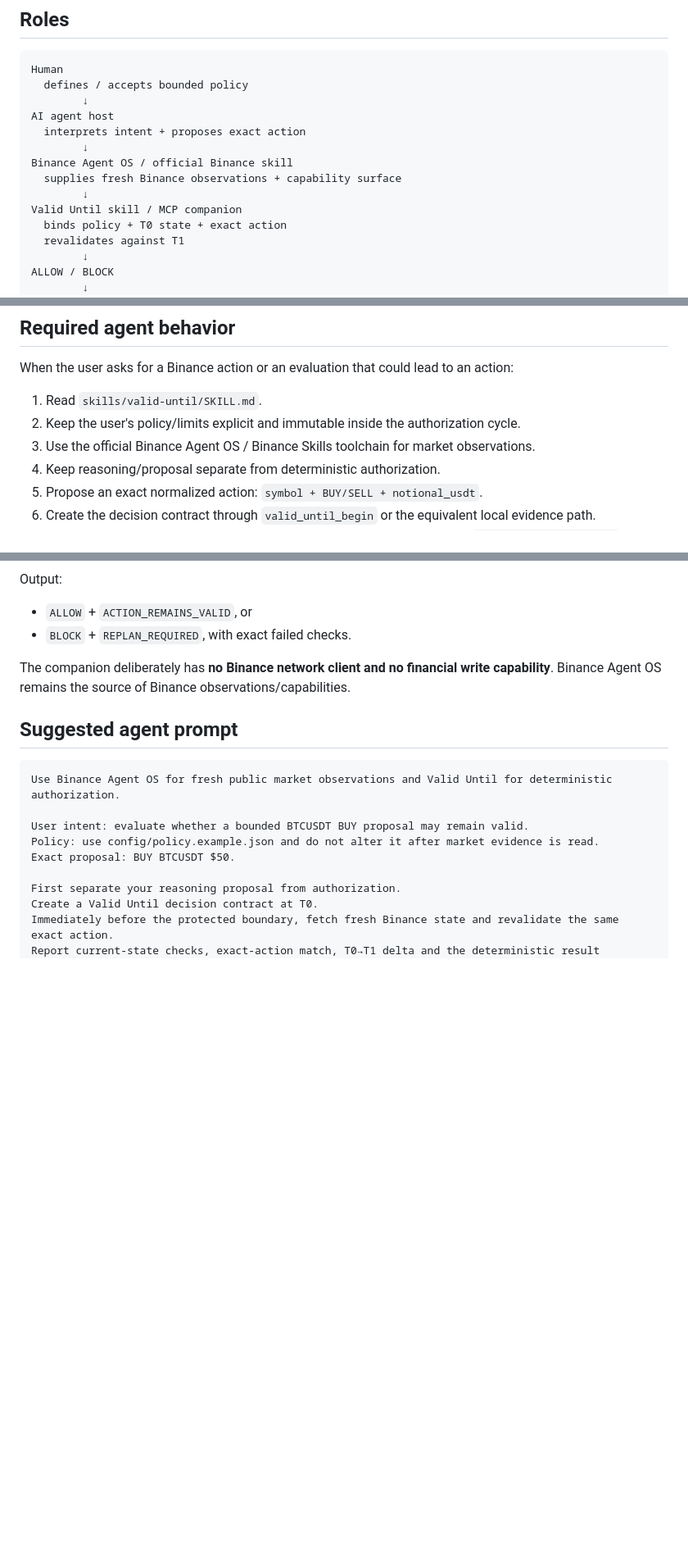
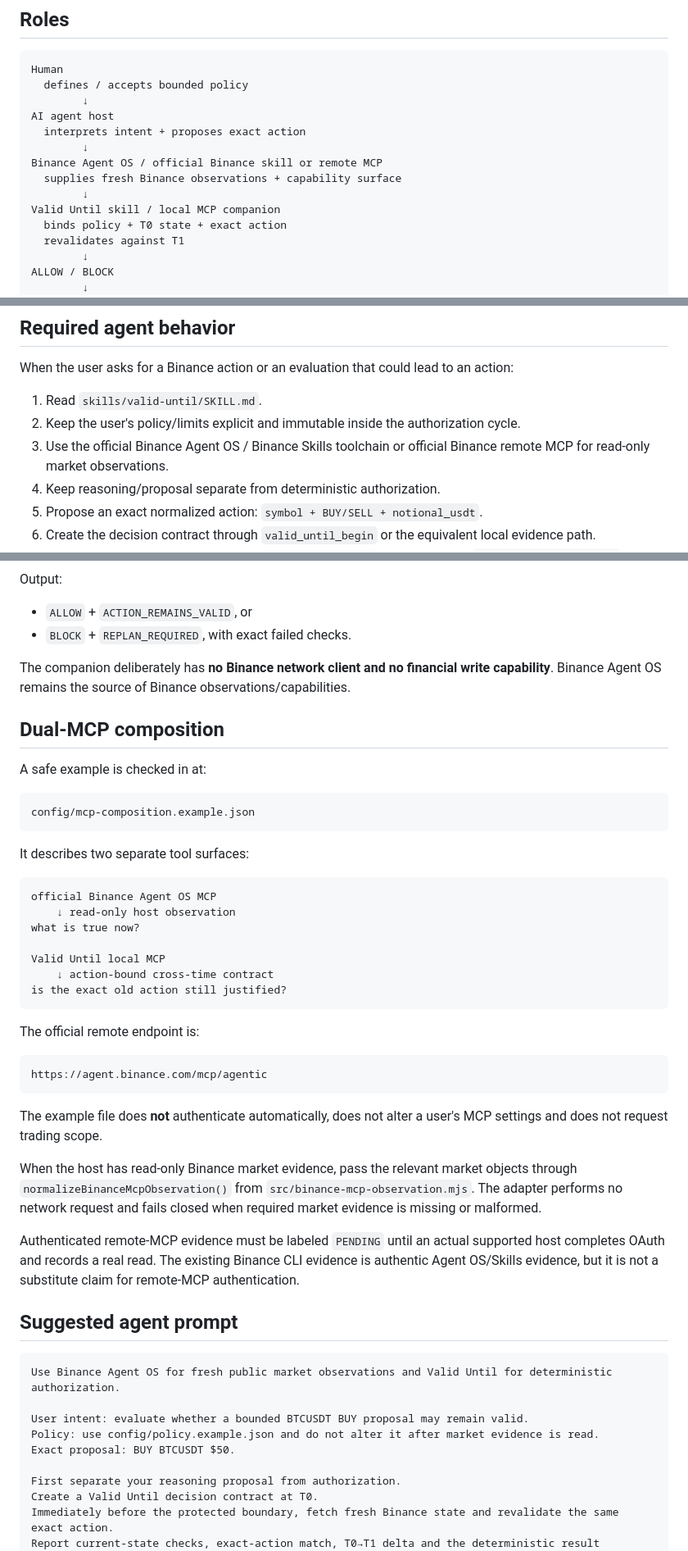
Before and after one commit to Faadil1/valid-until-agent-os, a Markdown page: AGENTS.md, 3 parts joined by grey strips. Shown at 82% size. GitHub-like rendering; blank space fills up the shorter version.

Commit message:
Make official Binance MCP plus Valid Until MCP composition explicit

````diff
--- a/AGENTS.md
+++ b/AGENTS.md
@@ -13,10 +13,10 @@ Human
 AI agent host
   interprets intent + proposes exact action
         ↓
-Binance Agent OS / official Binance skill
+Binance Agent OS / official Binance skill or remote MCP
   supplies fresh Binance observations + capability surface
         ↓
-Valid Until skill / MCP companion
+Valid Until skill / local MCP companion
   binds policy + T0 state + exact action
   revalidates against T1
         ↓
@@ -33,7 +33,7 @@ When the user asks for a Binance action or an evaluation that could lead to an a
 
 1. Read `skills/valid-until/SKILL.md`.
 2. Keep the user's policy/limits explicit and immutable inside the authorization cycle.
-3. Use the official Binance Agent OS / Binance Skills toolchain for market observations.
+3. Use the official Binance Agent OS / Binance Skills toolchain or official Binance remote MCP for read-only market observations.
 4. Keep reasoning/proposal separate from deterministic authorization.
 5. Propose an exact normalized action: `symbol + BUY/SELL + notional_usdt`.
 6. Create the decision contract through `valid_until_begin` or the equivalent local evidence path.
@@ -100,6 +100,38 @@ Output:
 
 The companion deliberately has **no Binance network client and no financial write capability**. Binance Agent OS remains the source of Binance observations/capabilities.
 
+## Dual-MCP composition
+
+A safe example is checked in at:
+
+```text
+config/mcp-composition.example.json
+```
+
+It describes two separate tool surfaces:
+
+```text
+official Binance Agent OS MCP
+    ↓ read-only host observation
+what is true now?
+
+Valid Until local MCP
+    ↓ action-bound cross-time contract
+is the exact old action still justified?
+```
+
+The official remote endpoint is:
+
+```text
+https://agent.binance.com/mcp/agentic
+```
+
+The example file does **not** authenticate automatically, does not alter a user's MCP settings and does not request trading scope.
+
+When the host has read-only Binance market evidence, pass the relevant market objects through `normalizeBinanceMcpObservation()` from `src/binance-mcp-observation.mjs`. The adapter performs no network request and fails closed when required market evidence is missing or malformed.
+
+Authenticated remote-MCP evidence must be labeled `PENDING` until an actual supported host completes OAuth and records a real read. The existing Binance CLI evidence is authentic Agent OS/Skills evidence, but it is not a substitute claim for remote-MCP authentication.
+
 ## Suggested agent prompt
 
 ```text
````
